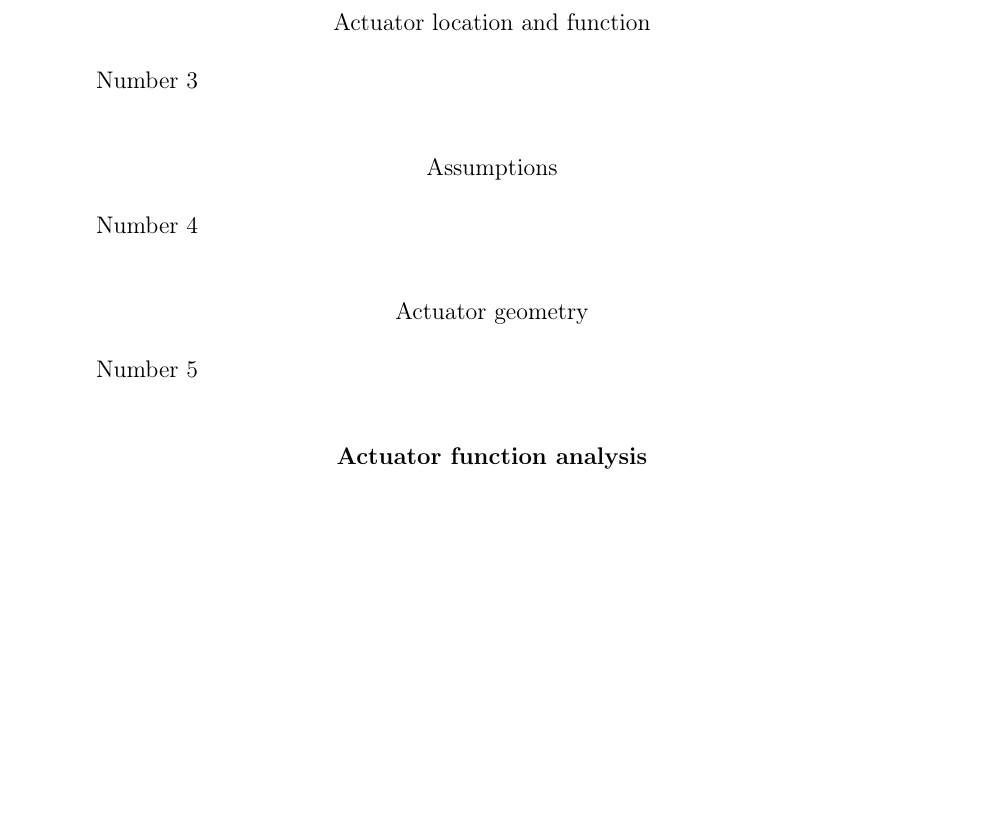
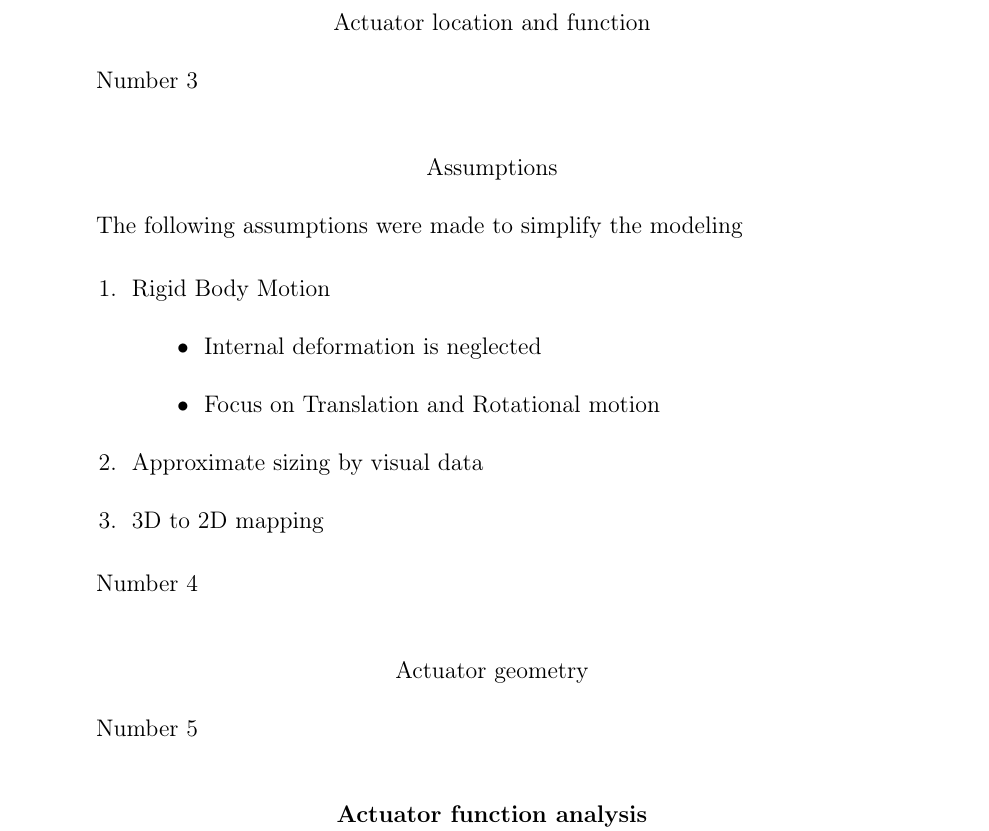
Before and after one commit to Arseni10Lk/Horizontal-Stabilator-Control-F22, a LaTeX document (Report/Report.tex): part of page 4 of 6, cut so that both start at the same text, the shorter picture padded with empty space. Compiled offline with pdfLaTeX.

Commit message:
assumptions

```diff
--- a/Report/Report.tex
+++ b/Report/Report.tex
@@ -111,6 +109,18 @@
 
 	\subsection{Assumptions}
 
+	The following assumptions were made to simplify the modeling
+
+	\begin{enumerate}
+		\item Rigid Body Motion
+		 \begin{itemize}
+			 \item Internal deformation is neglected
+			 \item Focus on Translation and Rotational motion
+		\end{itemize}
+		\item Approximate sizing by visual data
+		\item 3D to 2D mapping
+	\end{enumerate}
+
 	Number 4
 
 	\subsection{Actuator geometry}
```
Also changed, not shown: Report/Report.tex (2 more changed lines).
